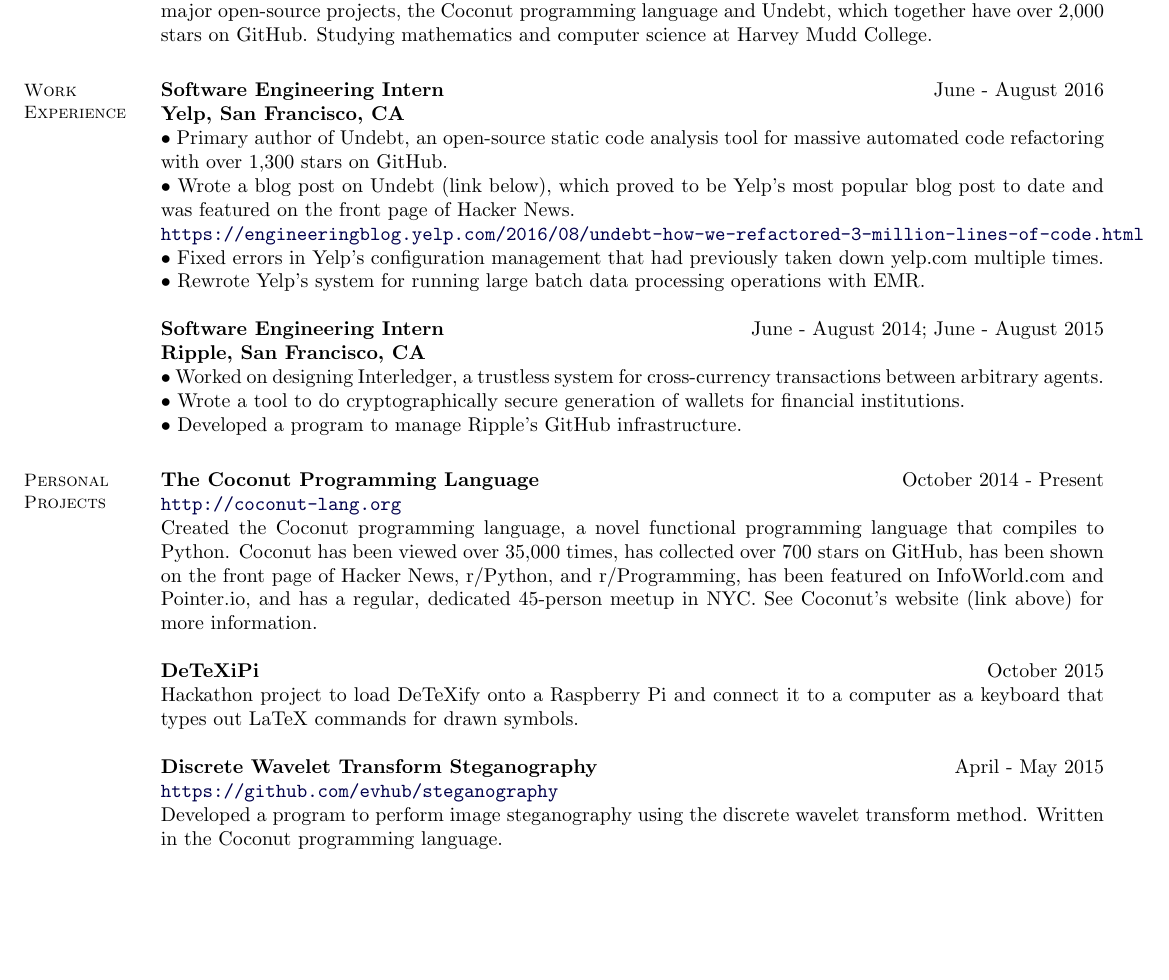
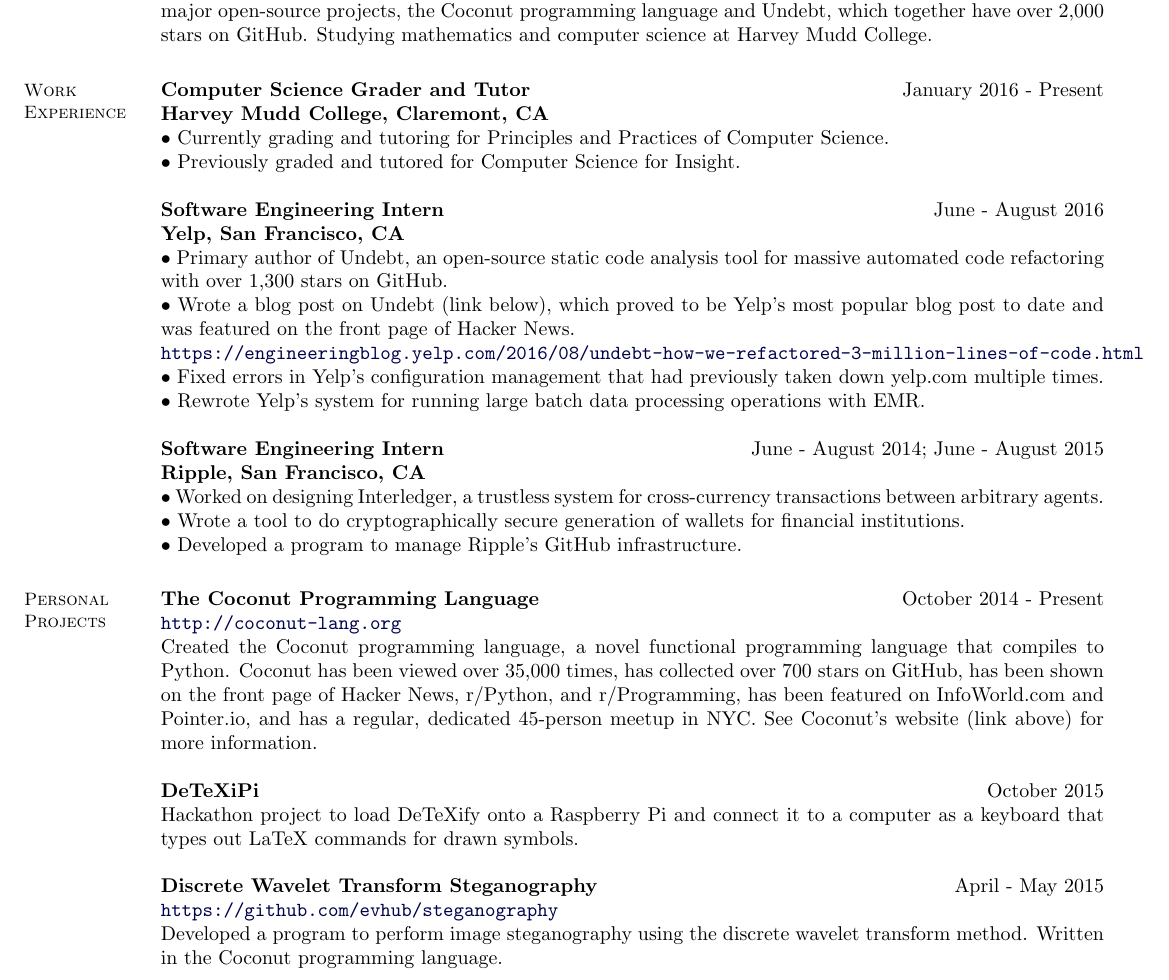
Before and after one commit to evhub/evhub.github.io, a LaTeX CV (resumes/ehubinger_resume_long.tex): part of page 1 of 2, cut so that both start at the same text, the shorter picture padded with empty space. Compiled offline with pdfLaTeX.

Commit message:
Improves long resume

```diff
--- a/resumes/ehubinger_resume_long.tex
+++ b/resumes/ehubinger_resume_long.tex
@@ -255,6 +255,12 @@
 Three summers of professional software engineering experience, one at Yelp and two at Ripple. Created two major open-source projects, the Coconut programming language and Undebt, which together have over 2,000 stars on GitHub. Studying mathematics and computer science at Harvey Mudd College.
 
 \section{Work Experience}
+\textbf{Computer Science Grader and Tutor}
+\hfill January 2016 - Present \\
+\textbf{Harvey Mudd College, Claremont, CA} \\
+$\bullet$ Currently grading and tutoring for Principles and Practices of Computer Science. \\
+$\bullet$ Previously graded and tutored for Computer Science for Insight. \\
+
 \textbf{Software Engineering Intern}
 \hfill June - August 2016 \\
 \textbf{Yelp, San Francisco, CA} \\
@@ -284,7 +290,7 @@
 \textbf{Discrete Wavelet Transform Steganography}
 \hfill April - May 2015 \\
 \url{https://github.com/evhub/steganography} \\
-Developed a program to perform image steganography using the discrete wavelet transform method. Written in the Coconut programming language. \\
+Developed a program to perform image steganography using the discrete wavelet transform method. Written in the Coconut programming language. \newpage
 
 \textbf{Iterated Recursive Prisoner's Dilemma Simulator}
 \hfill April 2015 \\
```
Also changed, not shown: resumes/ehubinger_resume_long.pdf, resumes/ehubinger_resume_short.pdf.
